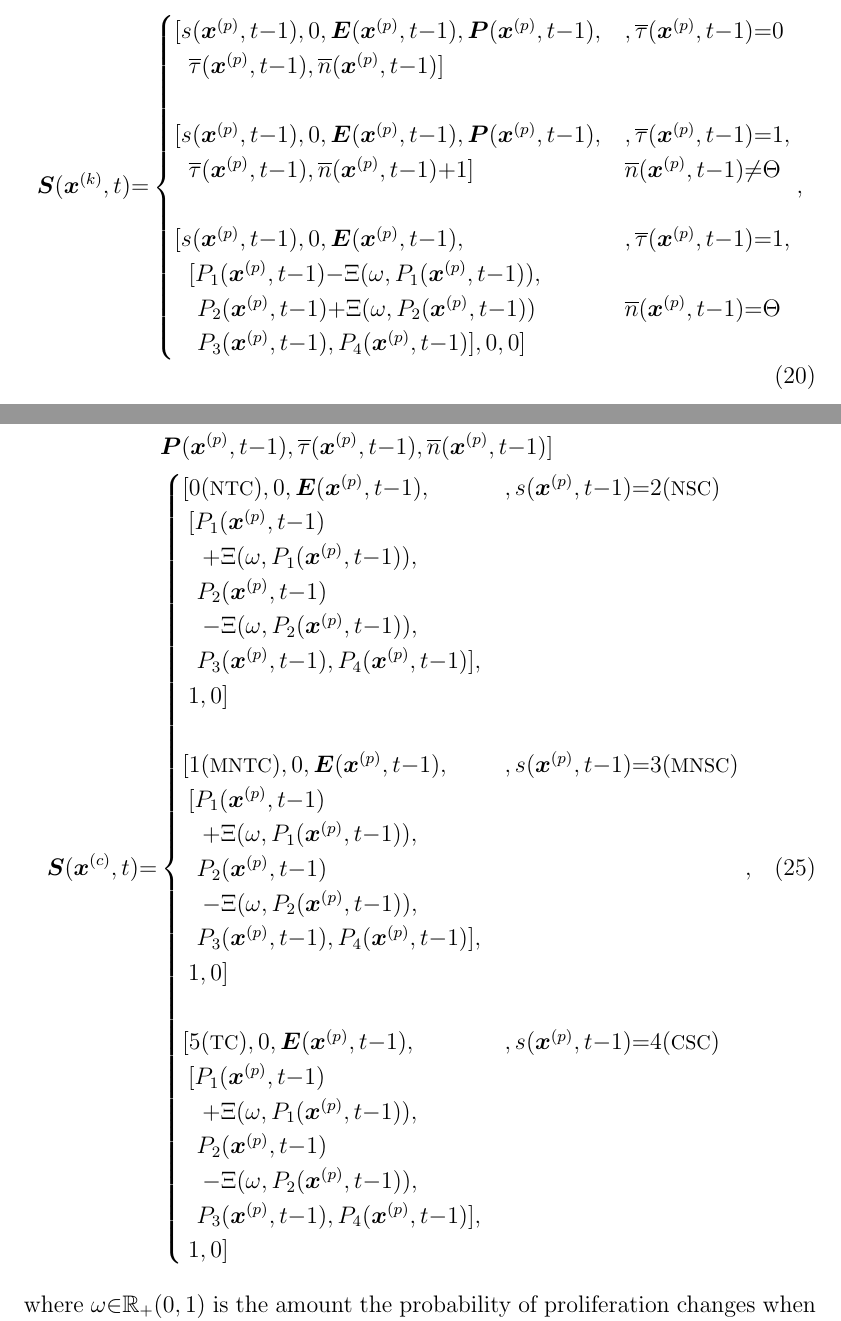
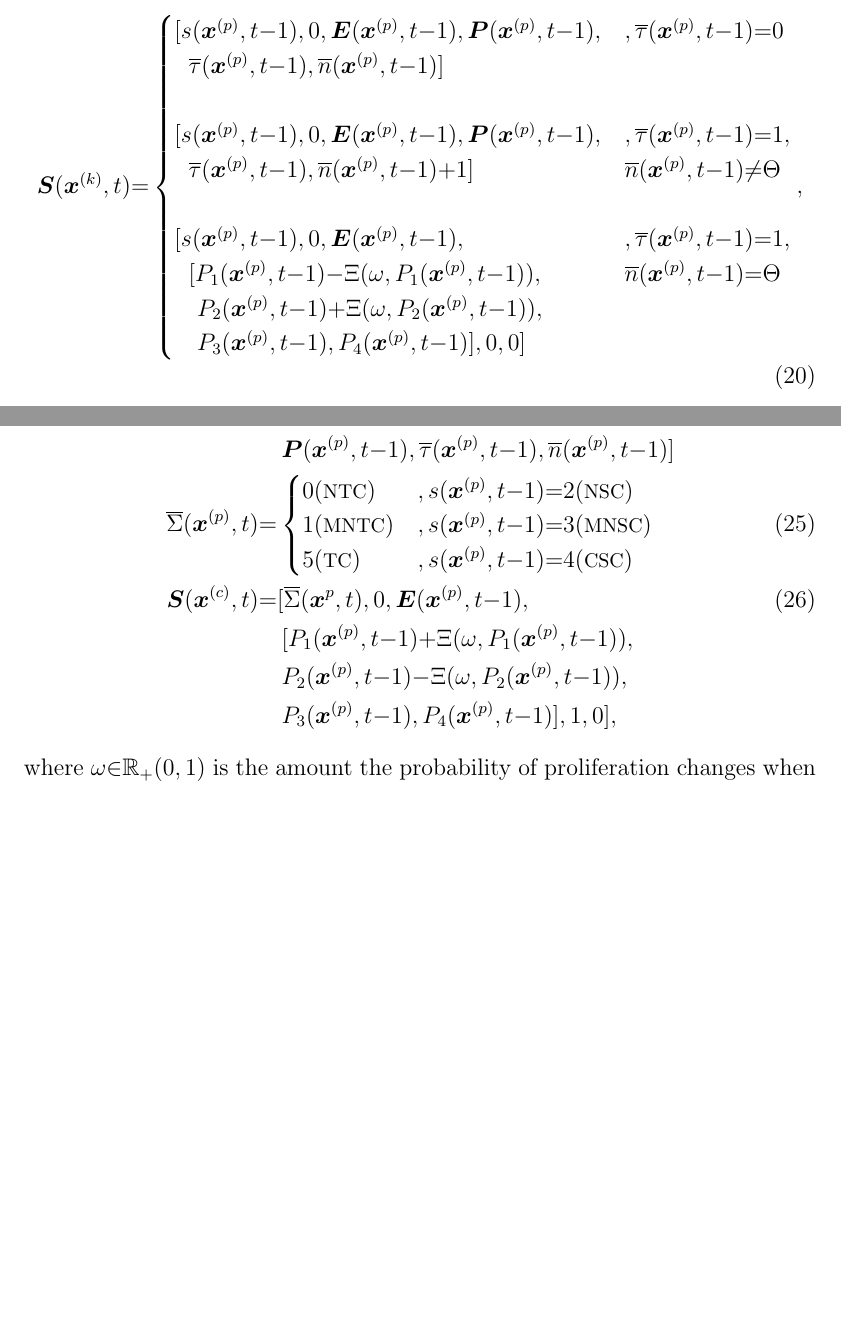
Before and after one commit to KarlJack47/HybridCAFieldCancerization, a LaTeX thesis (MSc_Thesis/tex/Chapter2Model/ca.tex): two parts of pages 17 and 19 of 20 before the commit and two parts of pages 17 and 18 of 20 after it, joined at a grey line, cut so that both start at the same text, the shorter picture padded with empty space. Compiled offline with pdfLaTeX.

Commit message:
Simplified the equation showing how the child cells state changes during differentiation by adding an indicator function for which cell class each SC class creates.

```diff
--- a/MSc_Thesis/tex/Chapter2Model/ca.tex
+++ b/MSc_Thesis/tex/Chapter2Model/ca.tex
@@ -879,9 +879,9 @@ the following changes occur to the states of the parent and child cell upon prol
                      [ s(\boldsymbol{x}^{(p)}, t{-}1), 0,
                         \boldsymbol{E}(\boldsymbol{x}^{(p)}, t{-}1),
                        & , \overline{\tau}(\boldsymbol{x}^{(p)}, t{-}1) {=} 1, \\
-                     \hspace{0.25cm} [ P_1(\boldsymbol{x}^{(p)}, t{-}1) {-} \Xi(\omega, P_1(\boldsymbol{x}^{(p)}, t{-}1)),\\
-                     \hspace{0.4cm}  P_2(\boldsymbol{x}^{(p)}, t{-}1) {+} \Xi(\omega, P_2(\boldsymbol{x}^{(p)}, t{-}1))
-                       & \overline{n}(\boldsymbol{x}^{(p)}, t{-}1) {=} \Theta \\
+                     \hspace{0.25cm} [ P_1(\boldsymbol{x}^{(p)}, t{-}1) {-} \Xi(\omega, P_1(\boldsymbol{x}^{(p)}, t{-}1)),
+                     & \overline{n}(\boldsymbol{x}^{(p)}, t{-}1) {=} \Theta \\
+                     \hspace{0.4cm}  P_2(\boldsymbol{x}^{(p)}, t{-}1) {+} \Xi(\omega, P_2(\boldsymbol{x}^{(p)}, t{-}1)),\\
                        \hspace{0.4cm} P_3(\boldsymbol{x}^{(p)}, t{-}1),
                        P_4(\boldsymbol{x}^{(p)}, t{-}1) ], 0, 0 ]
                     \end{cases}, \label{eq:ProliferationStateChange}
@@ -931,46 +931,24 @@ The following changes occur to the state of the cell at $\boldsymbol{x}^{(p)}$ u
 Assuming all the conditions for the phenotypic action to occur are met then the
 following changes occur to the states of the parent and child cell upon differentiation:
 \begin{align}
-&\boldsymbol{S}(\boldsymbol{x}^{(p)}, t) {=} [ s(\boldsymbol{x}^{(p)}, t{-}1), 0,
+\boldsymbol{S}(\boldsymbol{x}^{(p)}, t) &{=} [ s(\boldsymbol{x}^{(p)}, t{-}1), 0,
                                                \boldsymbol{E}(\boldsymbol{x}^{(p)}, t{-}1),
                                                \label{eq:DifferentiationStateChangeParent}\\
-                                               &\hspace{2cm} \boldsymbol{P}(\boldsymbol{x}^{(p)}, t{-}1), \overline{\tau}(\boldsymbol{x}^{(p)}, t{-}1),
+                                               &\hspace{0.4cm} \boldsymbol{P}(\boldsymbol{x}^{(p)}, t{-}1), \overline{\tau}(\boldsymbol{x}^{(p)}, t{-}1),
                                                \overline{n}(\boldsymbol{x}^{(p)}, t{-}1) ]
 \nonumber\\
-&\boldsymbol{S}(\boldsymbol{x}^{(c)}, t) {=} \begin{cases}
-                     [ 0 (\text{{\footnotesize NTC}}), 0,
-                       \boldsymbol{E}(\boldsymbol{x}^{(p)}, t{-}1),
-                       &, s(\boldsymbol{x}^{(p)}, t{-}1) {=} 2 (\text{{\footnotesize NSC}})\\
-                     \hspace{0.1cm}[ P_1(\boldsymbol{x}^{(p)}, t{-}1) \\
-                     \hspace{0.35cm} {+} \Xi(\omega, P_1(\boldsymbol{x}^{(p)}, t{-}1)),\\
-                     \hspace{0.25cm} P_2(\boldsymbol{x}^{(p)}, t{-}1) \\
-                     \hspace{0.35cm} {-} \Xi(\omega, P_2(\boldsymbol{x}^{(p)}, t{-}1)),\\
-                     \hspace{0.25cm} P_3(\boldsymbol{x}^{(p)}, t{-}1),
-                                     P_4(\boldsymbol{x}^{(p)}, t{-}1) ],\\
-                     \hspace{0.1cm} 1, 0 ] \\
-                     \\
-                     [ 1 (\text{{\footnotesize MNTC}}), 0,
-                       \boldsymbol{E}(\boldsymbol{x}^{(p)}, t{-}1),
-                       &, s(\boldsymbol{x}^{(p)}, t{-}1) {=} 3 (\text{{\footnotesize MNSC}})\\
-                     \hspace{0.1cm} [ P_1(\boldsymbol{x}^{(p)}, t{-}1) \\
-                     \hspace{0.35cm} {+} \Xi(\omega, P_1(\boldsymbol{x}^{(p)}, t{-}1)),\\
-                     \hspace{0.25cm} P_2(\boldsymbol{x}^{(p)}, t{-}1) \\
-                     \hspace{0.35cm} {-} \Xi(\omega, P_2(\boldsymbol{x}^{(p)}, t{-}1)),\\
-                     \hspace{0.25cm} P_3(\boldsymbol{x}^{(p)}, t{-}1),
-                                     P_4(\boldsymbol{x}^{(p)}, t{-}1) ],\\
-                     \hspace{0.1cm}  1, 0 ] \\
-                     \\
-                     [ 5 (\text{{\footnotesize TC}}), 0,
-                       \boldsymbol{E}(\boldsymbol{x}^{(p)}, t{-}1),
-                       &, s(\boldsymbol{x}^{(p)}, t{-}1) {=} 4 (\text{{\footnotesize CSC}})\\
-                     \hspace{0.1cm} [ P_1(\boldsymbol{x}^{(p)}, t{-}1) \\
-                     \hspace{0.35cm} {+} \Xi(\omega, P_1(\boldsymbol{x}^{(p)}, t{-}1)),\\
-                     \hspace{0.25cm} P_2(\boldsymbol{x}^{(p)}, t{-}1) \\
-                     \hspace{0.35cm} {-} \Xi(\omega, P_2(\boldsymbol{x}^{(p)}, t{-}1)),\\
-                     \hspace{0.25cm} P_3(\boldsymbol{x}^{(p)}, t{-}1),
-                                     P_4(\boldsymbol{x}^{(p)}, t{-}1) ],\\
-                     \hspace{0.1cm}  1, 0 ]
-                    \end{cases}\label{eq:DifferentiationStateChangeChild},
+\overline{\Sigma}(\boldsymbol{x}^{(p)}, t) &{=} \begin{cases}
+	0 (\text{{\footnotesize NTC}}) &, s(\boldsymbol{x}^{(p)}, t{-}1) {=} 2 (\text{{\footnotesize NSC}})\\
+    1 (\text{{\footnotesize MNTC}}) &, s(\boldsymbol{x}^{(p)}, t{-}1) {=} 3 (\text{{\footnotesize MNSC}})\\
+    5 (\text{{\footnotesize TC}}) &, s(\boldsymbol{x}^{(p)}, t{-}1) {=} 4 (\text{{\footnotesize CSC}})
+  \end{cases} \label{eq:SCChildIndicatorFunction}\\
+\boldsymbol{S}(\boldsymbol{x}^{(c)}, t) &{=}
+                     [ \overline{\Sigma}(\boldsymbol{x}^p, t), 0,
+                       \boldsymbol{E}(\boldsymbol{x}^{(p)}, t{-}1), \label{eq:DifferentiationStateChangeChild}\\
+                       &\hspace{0.4cm} [ P_1(\boldsymbol{x}^{(p)}, t{-}1) {+} \Xi(\omega, P_1(\boldsymbol{x}^{(p)}, t{-}1)),\nonumber\\
+                       &\hspace{0.4cm} P_2(\boldsymbol{x}^{(p)}, t{-}1) {-} \Xi(\omega, P_2(\boldsymbol{x}^{(p)}, t{-}1)),\nonumber \\
+                       &\hspace{0.4cm} P_3(\boldsymbol{x}^{(p)}, t{-}1), P_4(\boldsymbol{x}^{(p)}, t{-}1) ], 1, 0 ]
+\nonumber,
 \end{align}
 where $\omega {\in} \mathbb{R}_+(0, 1)$ is the amount the probability of proliferation changes when
 the cell is a TAC.
```
